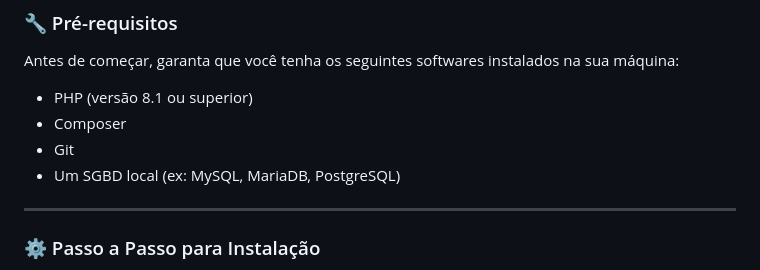
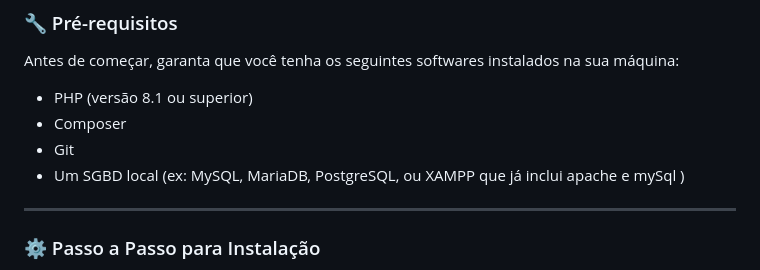
Before and after one commit to Joao-ALD/FonteNova, a Markdown page: README.md, the part around the change. Rendered like a GitHub page.

```diff
--- a/README.md
+++ b/README.md
@@ -33,7 +33,7 @@ Antes de começar, garanta que você tenha os seguintes softwares instalados na
 * PHP (versão 8.1 ou superior)
 * Composer
 * Git
-* Um SGBD local (ex: MySQL, MariaDB, PostgreSQL)
+* Um SGBD local (ex: MySQL, MariaDB, PostgreSQL, ou XAMPP que já inclui apache e mySql )
 
 ---
 
```
